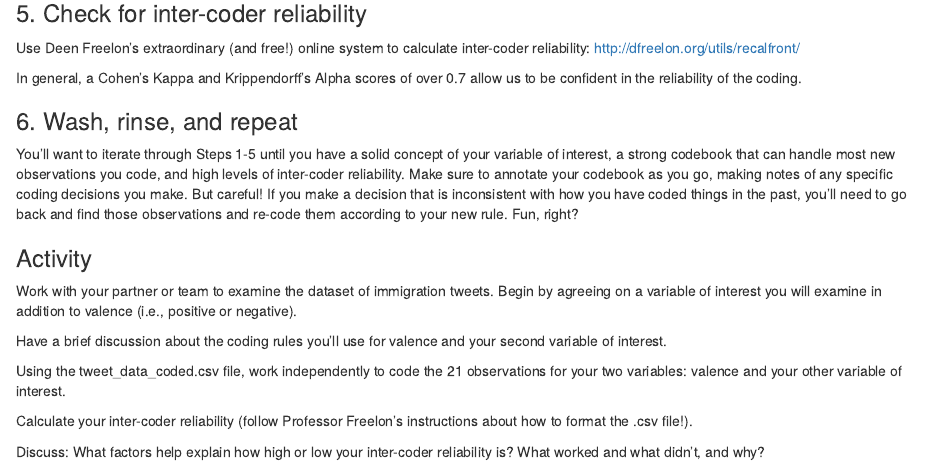
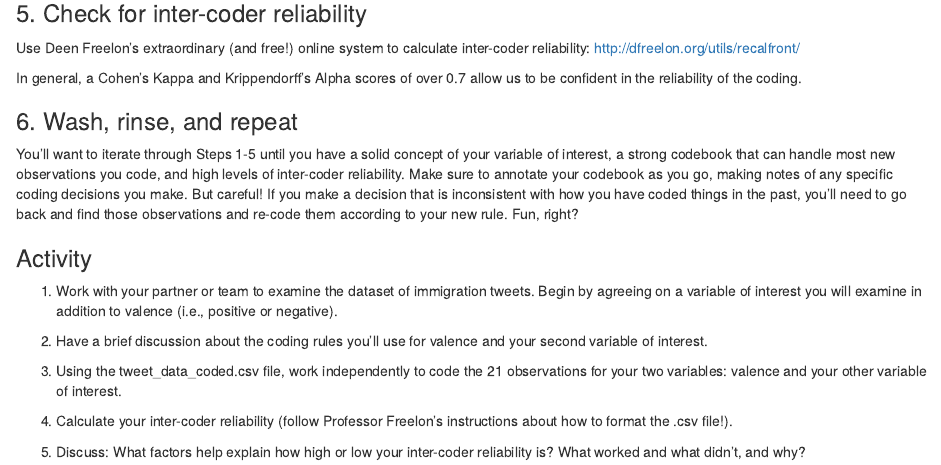
Before and after one commit to Cory-Struthers/manual-content-analysis-2025, an R Markdown document (docs/index.Rmd): the page in a window 1100 px wide, from 2750 px down. Rendered offline with R 4.5, knitr and Pandoc, with nearby package versions; some code elsewhere in the file could not run offline.

Commit message:
add numbers

```diff
--- a/docs/index.Rmd
+++ b/docs/index.Rmd
@@ -117,12 +117,12 @@ You'll want to iterate through Steps 1-5 until you have a solid concept of your
 
 ### Activity
 
-Work with your partner or team to examine the dataset of immigration tweets. Begin by agreeing on a variable of interest you will examine in addition to valence (i.e., positive or negative).
+1. Work with your partner or team to examine the dataset of immigration tweets. Begin by agreeing on a variable of interest you will examine in addition to valence (i.e., positive or negative).
 
-Have a brief discussion about the coding rules you'll use for valence and your second variable of interest.
+2. Have a brief discussion about the coding rules you'll use for valence and your second variable of interest.
 
-Using the tweet_data_coded.csv file, work independently to code the 21 observations for your two variables: valence and your other variable of interest.
+3. Using the tweet_data_coded.csv file, work independently to code the 21 observations for your two variables: valence and your other variable of interest.
 
-Calculate your inter-coder reliability (follow Professor Freelon’s instructions about how to format the .csv file!).
+4. Calculate your inter-coder reliability (follow Professor Freelon’s instructions about how to format the .csv file!).
 
-Discuss: What factors help explain how high or low your inter-coder reliability is? What worked and what didn’t, and why?
+5. Discuss: What factors help explain how high or low your inter-coder reliability is? What worked and what didn’t, and why?
```
Also changed, not shown: 1 other file.
